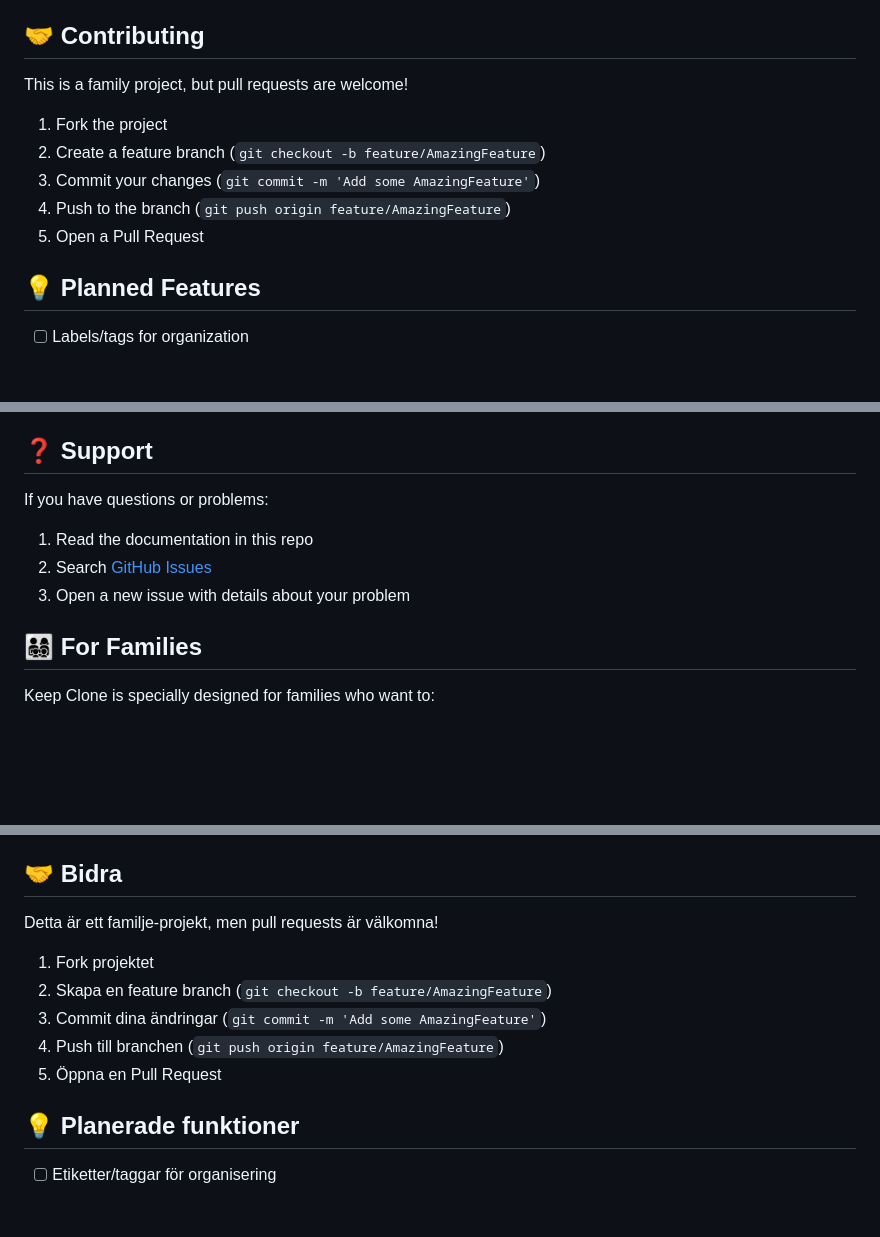
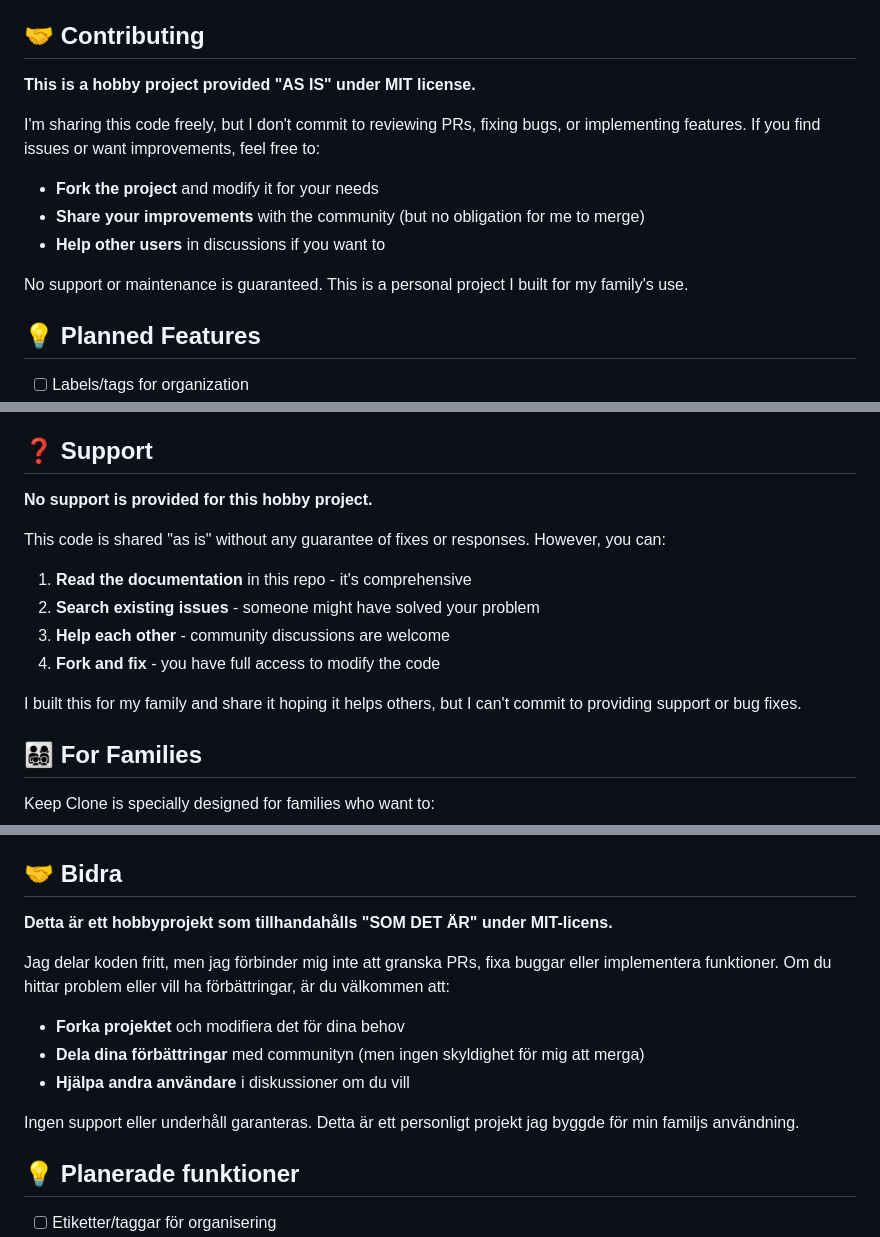
Before and after one commit to cgillinger/keep, a Markdown page: README.md, 3 parts joined by grey strips. GitHub-like rendering; blank space fills up the shorter version.

Commit message:
Uppdatera README: Hobbyprojekt tillhandahålls "AS IS"
Ändringar:
- Borttaget "PRs Welcome" badge (både engelska och svenska)
- Lagt till tydlig varning om att projektet är ett hobbyprojekt "AS IS"
- Uppdaterat Contributing-sektion: Ingen skyldighet att granska PRs eller fixa buggar
- Uppdaterat Support-sektion: Ingen support garanteras
- Tydliggör att projektet byggdes för personligt/familjeanvändning och delas fritt
- Användare uppmuntras att forka och modifiera själva vid behov

Både engelska och svenska versioner uppdaterade.

https://claude.ai/code/session_014P4PbQA2xSheirSpPuVPBT

```diff
--- a/README.md
+++ b/README.md
@@ -896,13 +898,15 @@ Copyright (c) 2025 Keep Clone Contributors
 
 ## 🤝 Contributing
 
-This is a family project, but pull requests are welcome!
-
-1. Fork the project
-2. Create a feature branch (`git checkout -b feature/AmazingFeature`)
-3. Commit your changes (`git commit -m 'Add some AmazingFeature'`)
-4. Push to the branch (`git push origin feature/AmazingFeature`)
-5. Open a Pull Request
+**This is a hobby project provided "AS IS" under MIT license.**
+
+I'm sharing this code freely, but I don't commit to reviewing PRs, fixing bugs, or implementing features. If you find issues or want improvements, feel free to:
+
+- **Fork the project** and modify it for your needs
+- **Share your improvements** with the community (but no obligation for me to merge)
+- **Help other users** in discussions if you want to
+
+No support or maintenance is guaranteed. This is a personal project I built for my family's use.
 
 ## 💡 Planned Features
 
@@ -918,11 +922,16 @@ This is a family project, but pull requests are welcome!
 
 ## ❓ Support
 
-If you have questions or problems:
-
-1. Read the documentation in this repo
-2. Search [GitHub Issues](https://github.com/cgillinger/keep/issues)
-3. Open a new issue with details about your problem
+**No support is provided for this hobby project.**
+
+This code is shared "as is" without any guarantee of fixes or responses. However, you can:
+
+1. **Read the documentation** in this repo - it's comprehensive
+2. **Search existing issues** - someone might have solved your problem
+3. **Help each other** - community discussions are welcome
+4. **Fork and fix** - you have full access to modify the code
+
+I built this for my family and share it hoping it helps others, but I can't commit to providing support or bug fixes.
 
 ## 👨‍👩‍👧‍👦 For Families
 
@@ -1852,13 +1863,15 @@ Copyright (c) 2025 Keep Clone Contributors
 
 ## 🤝 Bidra
 
-Detta är ett familje-projekt, men pull requests är välkomna!
-
-1. Fork projektet
-2. Skapa en feature branch (`git checkout -b feature/AmazingFeature`)
-3. Commit dina ändringar (`git commit -m 'Add some AmazingFeature'`)
-4. Push till branchen (`git push origin feature/AmazingFeature`)
-5. Öppna en Pull Request
+**Detta är ett hobbyprojekt som tillhandahålls "SOM DET ÄR" under MIT-licens.**
+
+Jag delar koden fritt, men jag förbinder mig inte att granska PRs, fixa buggar eller implementera funktioner. Om du hittar problem eller vill ha förbättringar, är du välkommen att:
+
+- **Forka projektet** och modifiera det för dina behov
+- **Dela dina förbättringar** med communityn (men ingen skyldighet för mig att merga)
+- **Hjälpa andra användare** i diskussioner om du vill
+
+Ingen support eller underhåll garanteras. Detta är ett personligt projekt jag byggde för min familjs användning.
 
 ## 💡 Planerade funktioner
 
```
Also changed, not shown: other parts of README.md (+18 -9 lines).
